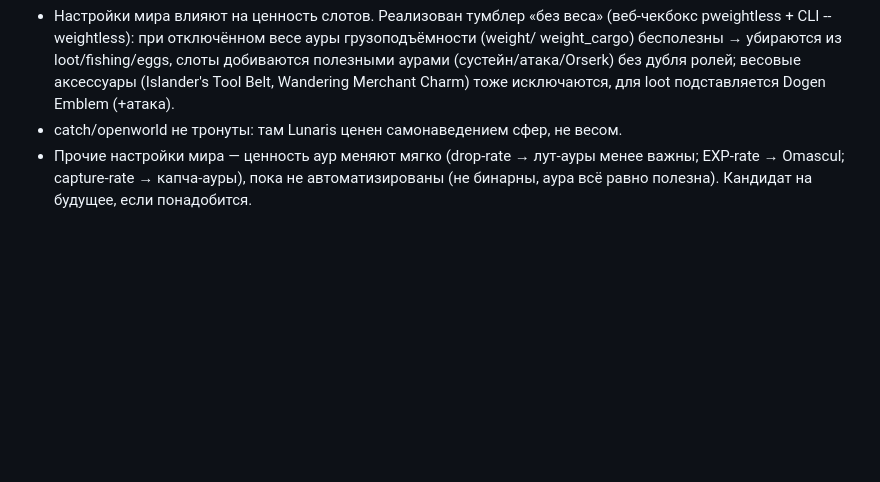
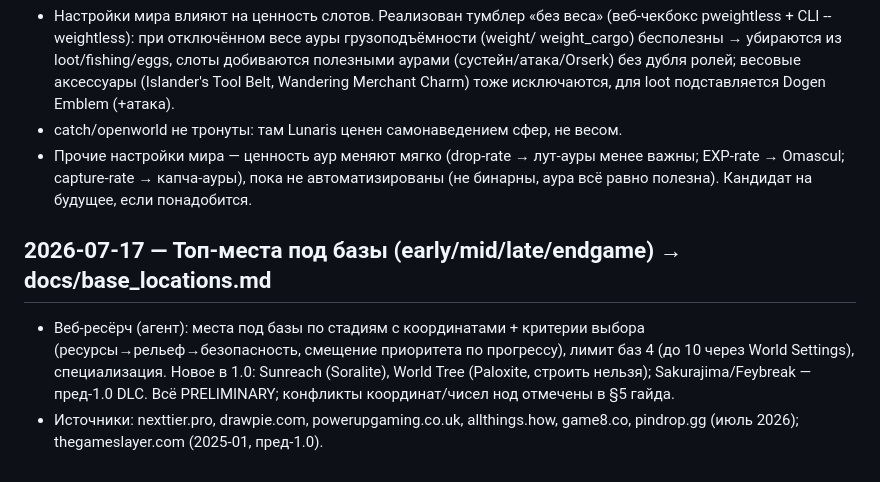
Before and after one commit to beliarance/palworld-kb, a Markdown page: DATA_SOURCES.md, the part around the change. Drawn GitHub-style; blank space fills up the shorter version.

```diff
--- a/DATA_SOURCES.md
+++ b/DATA_SOURCES.md
@@ -358,3 +358,12 @@
 - Прочие настройки мира — ценность аур меняют мягко (drop-rate → лут-ауры менее важны;
   EXP-rate → Omascul; capture-rate → капча-ауры), пока не автоматизированы (не бинарны,
   аура всё равно полезна). Кандидат на будущее, если понадобится.
+
+## 2026-07-17 — Топ-места под базы (early/mid/late/endgame) → docs/base_locations.md
+- Веб-ресёрч (агент): места под базы по стадиям с координатами + критерии выбора
+  (ресурсы→рельеф→безопасность, смещение приоритета по прогрессу), лимит баз 4
+  (до 10 через World Settings), специализация. Новое в 1.0: Sunreach (Soralite),
+  World Tree (Paloxite, строить нельзя); Sakurajima/Feybreak — пред-1.0 DLC.
+  Всё PRELIMINARY; конфликты координат/чисел нод отмечены в §5 гайда.
+- Источники: nexttier.pro, drawpie.com, powerupgaming.co.uk, allthings.how,
+  game8.co, pindrop.gg (июль 2026); thegameslayer.com (2025-01, пред-1.0).
```
Also changed, not shown: CLAUDE.md (+1 -0 lines), docs/base_locations.md (added, +79 -0 lines).
